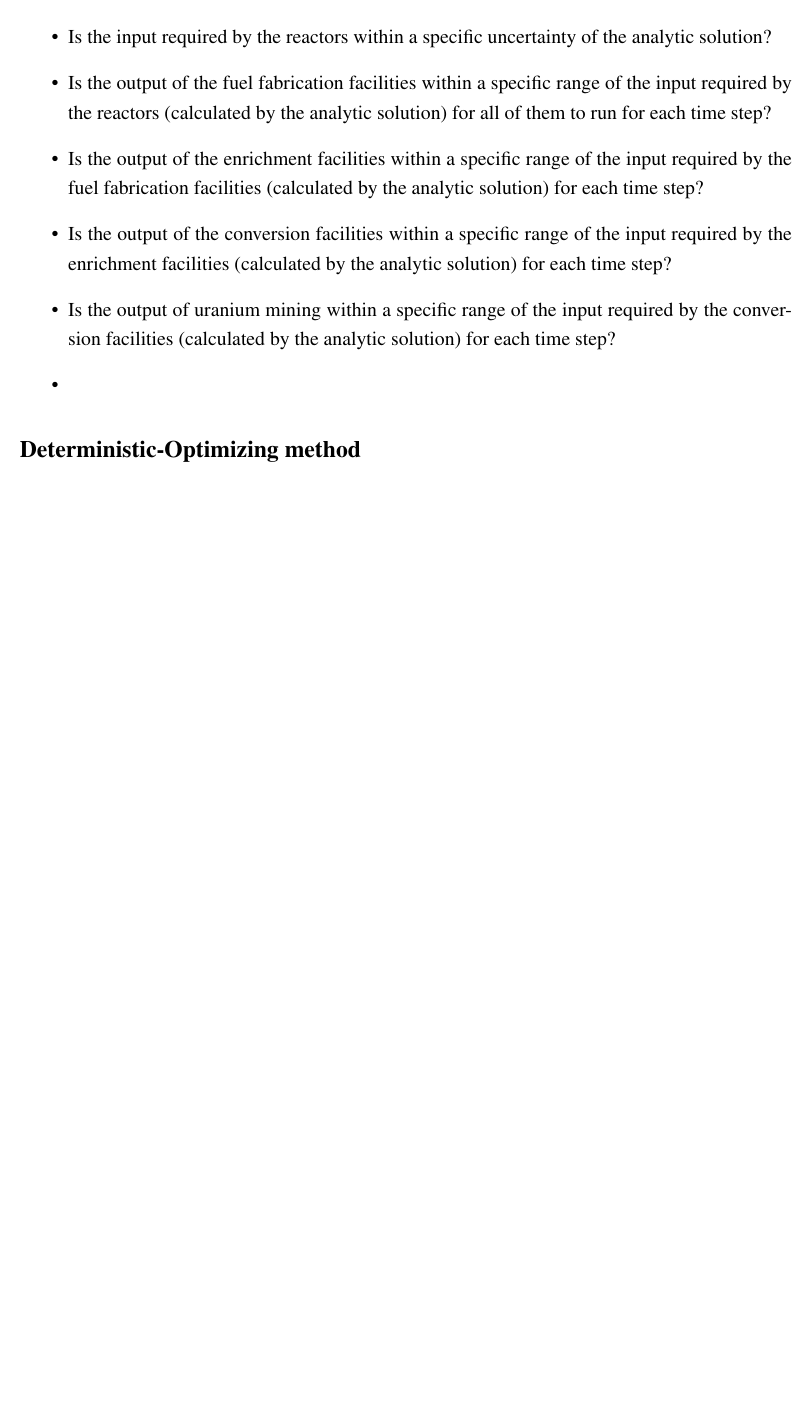
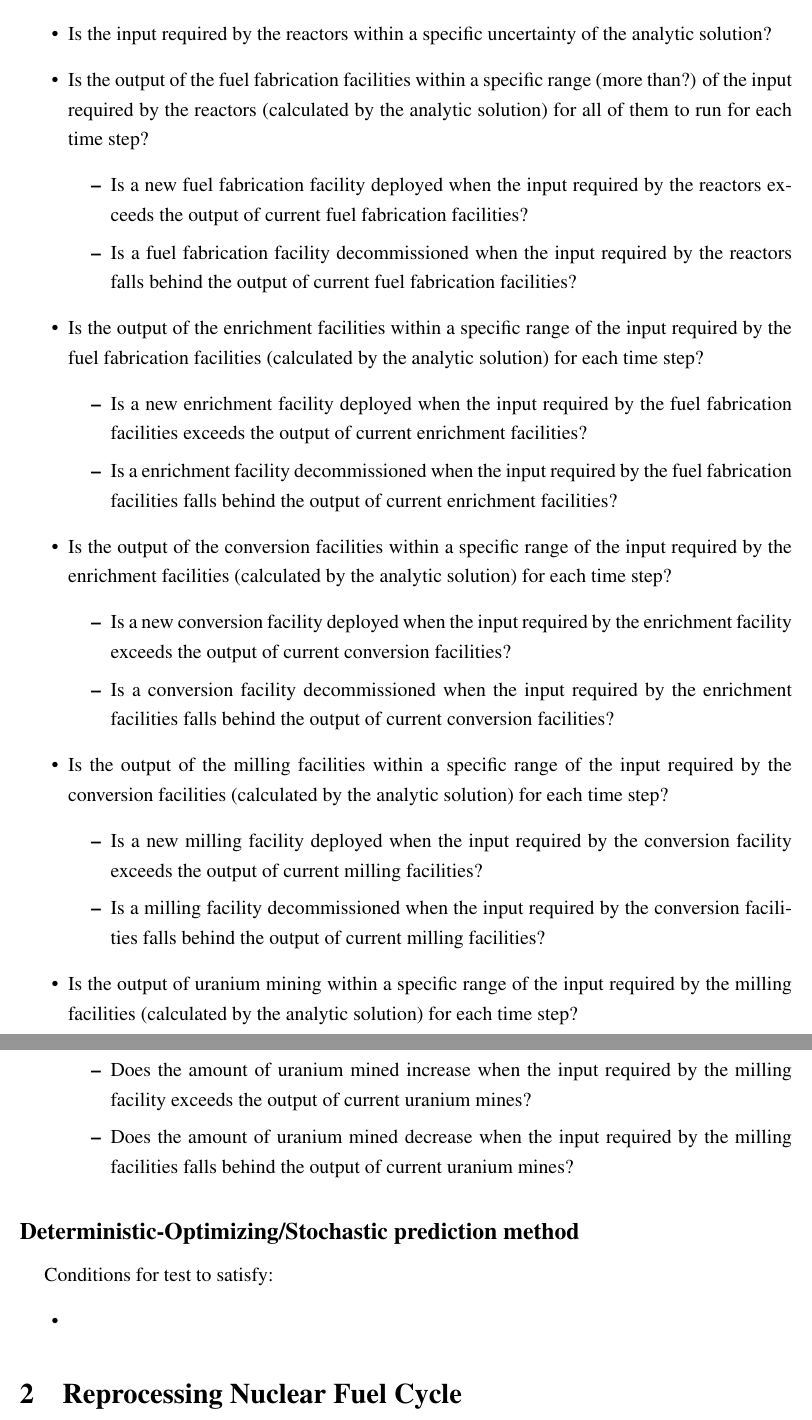
Before and after one commit to arfc/ddca_numerical_exp, a LaTeX document (Numerical-Experiment-Report/numerical_exp_report.tex): part of page 2 of 2 before the commit and two parts of pages 2 and 3 of 3 after it, the two joined at a grey line, cut so that both start at the same text, the shorter picture padded with empty space. Compiled offline with pdfLaTeX.

Commit message:
updated non-optimizing prediction method

```diff
--- a/Numerical-Experiment-Report/numerical_exp_report.tex
+++ b/Numerical-Experiment-Report/numerical_exp_report.tex
@@ -89,13 +89,39 @@ Conditions to Satisfy:
 \begin{itemize}
-\item  Do all the reactors run?
+\item  Do all the reactors run at full capacity (not lacking fuel)?
 \item Is the input required by the reactors within a specific uncertainty of the analytic solution?
-\item  Is the output of the fuel fabrication facilities within a specific range of the input required by the reactors (calculated by the analytic solution) for all of them to run for each time step?
+\item  Is the output of the fuel fabrication facilities within a specific range (more than?) of the input required by the reactors (calculated by the analytic solution) for all of them to run for each time step?
+\begin{itemize}
+\item Is a new fuel fabrication facility deployed when the input required by the reactors exceeds the output of current fuel fabrication facilities?
+\item Is a fuel fabrication facility decommissioned when the input required by the reactors falls behind the output of current fuel fabrication facilities?
+\end{itemize}
 \item  Is the output of the enrichment facilities within a specific range of the input required by the fuel fabrication facilities (calculated by the analytic solution) for each time step?
+\begin{itemize}
+\item Is a new enrichment facility deployed when the input required by the fuel fabrication facilities exceeds the output of current enrichment facilities?
+\item Is a enrichment facility decommissioned when the input required by the fuel fabrication facilities falls behind the output of current enrichment facilities?
+\end{itemize}
 \item Is the output of the conversion facilities within a specific range of the input required by the enrichment facilities (calculated by the analytic solution) for each time step?
-\item Is the output of uranium mining within a specific range of the input required by the conversion facilities (calculated by the analytic solution) for each time step?
+\begin{itemize}
+\item Is a new conversion facility deployed when the input required by the enrichment facility exceeds the output of current conversion facilities?
+\item Is a conversion facility decommissioned when the input required by the enrichment facilities falls behind the output of current conversion facilities?
+\end{itemize}
+\item Is the output of the milling facilities within a specific range of the input required by the conversion facilities (calculated by the analytic solution) for each time step?
+\begin{itemize}
+\item Is a new milling facility deployed when the input required by the conversion facility exceeds the output of current milling facilities?
+\item Is a milling facility decommissioned when the input required by the conversion facilities falls behind the output of current milling facilities?
+\end{itemize}
+\item Is the output of uranium mining within a specific range of the input required by the milling facilities (calculated by the analytic solution) for each time step?
+\begin{itemize}
+\item Does the amount of uranium mined increase when the input required by the milling facility exceeds the output of current uranium mines?
+\item Does the amount of uranium mined decrease when the input required by the milling facilities falls behind the output of current uranium mines?
+\end{itemize}
+\end{itemize}
+
+\subsection*{Deterministic-Optimizing/Stochastic prediction method}
+Conditions for test to satisfy:
+\begin{itemize}
 \item
 \end{itemize}
 
-\subsection*{Deterministic-Optimizing method}
 
+\section{Reprocessing Nuclear Fuel Cycle}
 \end{document}
```
Also changed, not shown: Numerical-Experiment-Report/numerical_exp_report.pdf, Numerical-Experiment-Report/numerical_exp_report.tex (6 more changed lines), 4 other files.
